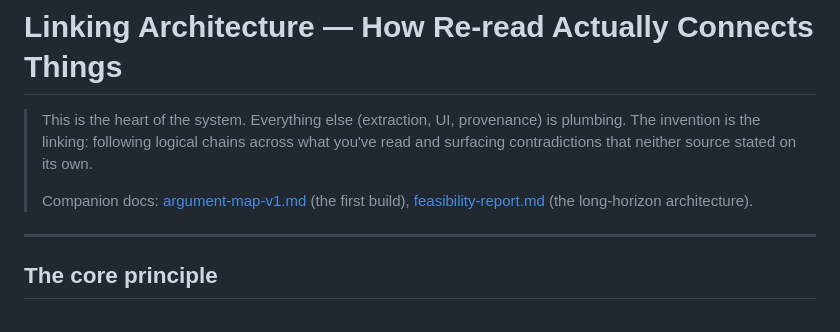
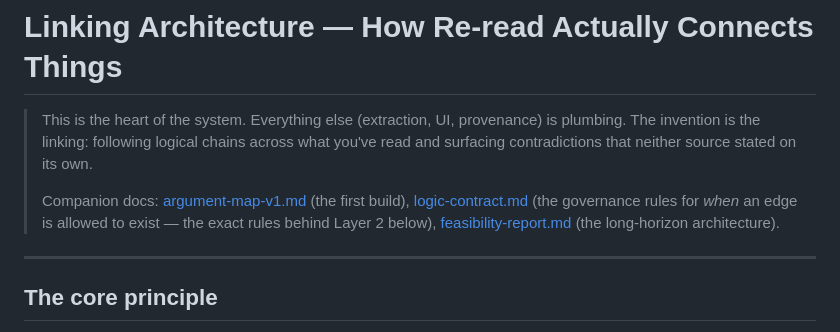
Before and after one commit to DanielTuero/Re-read, a Markdown page: Brainstorm/linking-architecture.md, the part around the change. Drawn GitHub-style.

```diff
--- a/Brainstorm/linking-architecture.md
+++ b/Brainstorm/linking-architecture.md
@@ -5,6 +5,8 @@
 > contradictions that neither source stated on its own.
 >
 > Companion docs: [argument-map-v1.md](argument-map-v1.md) (the first build),
+> [logic-contract.md](logic-contract.md) (the governance rules for *when* an edge is allowed to
+> exist — the exact rules behind Layer 2 below),
 > [feasibility-report.md](feasibility-report.md) (the long-horizon architecture).
 
 ---
```
Also changed, not shown: Brainstorm/logic-contract.md (added, +298 -0 lines), README.md (+1 -0 lines).
